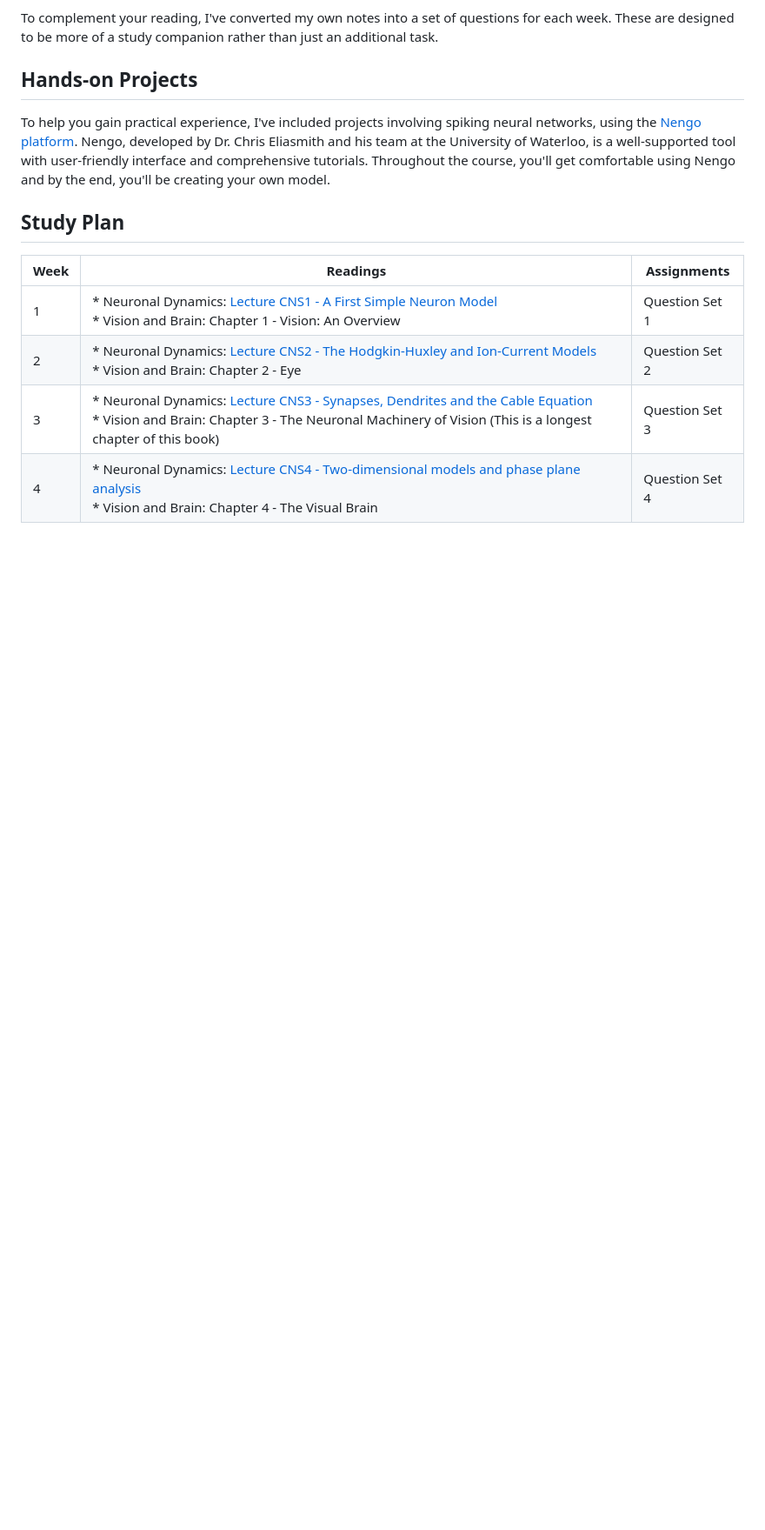
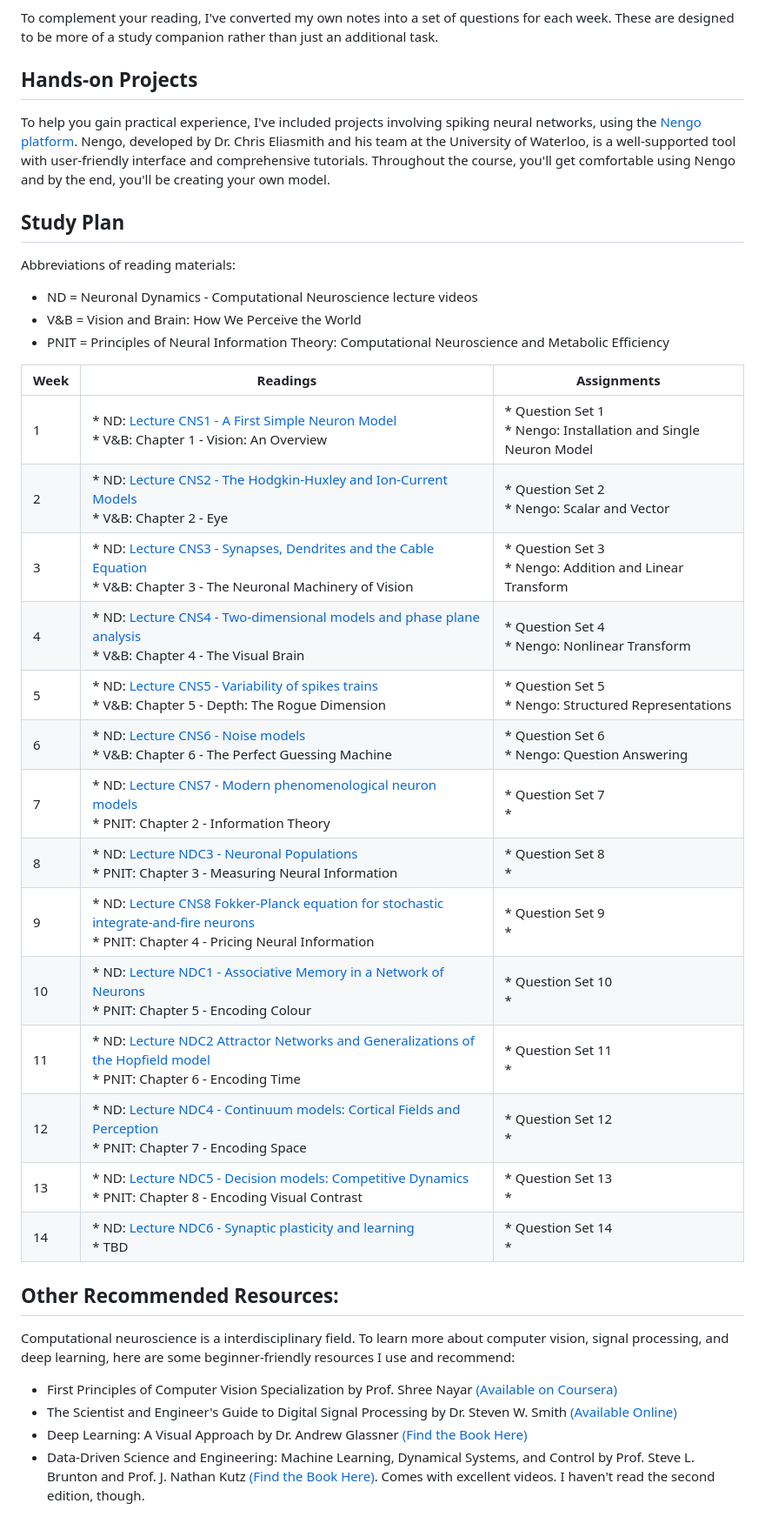
Before and after one commit to tonyfu97/LearnCompNeuro, a Markdown page: README.md, the part around one of its changes. Shown at 87% size. Rendered like a GitHub page; blank space fills up the shorter version.

```diff
--- a/README.md
+++ b/README.md
@@ -17,9 +17,33 @@ To help you gain practical experience, I've included projects involving spiking
 
 ## Study Plan
 
-| Week | Readings                | Assignments      |
-|------|-------------------------|-----------------|
-| 1    | * Neuronal Dynamics: [Lecture CNS1 - A First Simple Neuron Model](https://youtube.com/playlist?list=PL7SYVykTNxXZqEhgCWcfu0PUqz9bHe6yq)<br>* Vision and Brain: Chapter 1 - Vision: An Overview | Question Set 1  |
-| 2    | * Neuronal Dynamics: [Lecture CNS2 - The Hodgkin-Huxley and Ion-Current Models](https://youtube.com/playlist?list=PL7SYVykTNxXa0ghh9zj2-Anneld4BoTlC)<br>* Vision and Brain: Chapter 2 - Eye  | Question Set 2    |
-| 3    | * Neuronal Dynamics: [Lecture CNS3 - Synapses, Dendrites and the Cable Equation](https://youtube.com/playlist?list=PL7SYVykTNxXZj9s6rH3NXTKDhoPGsH_gR)<br>* Vision and Brain: Chapter 3 - The Neuronal Machinery of Vision (This is a longest chapter of this book) | Question Set 3   |
-| 4    | * Neuronal Dynamics: [Lecture CNS4 - Two-dimensional models and phase plane analysis](https://youtube.com/playlist?list=PL7SYVykTNxXbNsMERoNCgE50KW9YumSyi)<br> * Vision and Brain: Chapter 4 - The Visual Brain | Question Set 4    |
+Abbreviations of reading materials:
+* ND = Neuronal Dynamics - Computational Neuroscience lecture videos
+* V&B = Vision and Brain: How We Perceive the World
+* PNIT = Principles of Neural Information Theory: Computational Neuroscience and Metabolic Efficiency
+
+
+| Week | Readings                | Assignments                 |
+|------|-------------------------|-----------------------------|
+| 1    | * ND: [Lecture CNS1 - A First Simple Neuron Model](https://youtube.com/playlist?list=PL7SYVykTNxXZqEhgCWcfu0PUqz9bHe6yq)<br>* V&B: Chapter 1 - Vision: An Overview | * Question Set 1<br>* Nengo: Installation and Single Neuron Model |
+| 2    | * ND: [Lecture CNS2 - The Hodgkin-Huxley and Ion-Current Models](https://youtube.com/playlist?list=PL7SYVykTNxXa0ghh9zj2-Anneld4BoTlC)<br>* V&B: Chapter 2 - Eye  | * Question Set 2<br>* Nengo: Scalar and Vector  |
+| 3    | * ND: [Lecture CNS3 - Synapses, Dendrites and the Cable Equation](https://youtube.com/playlist?list=PL7SYVykTNxXZj9s6rH3NXTKDhoPGsH_gR)<br>* V&B: Chapter 3 - The Neuronal Machinery of Vision | * Question Set 3<br>* Nengo: Addition and Linear Transform |
+| 4    | * ND: [Lecture CNS4 - Two-dimensional models and phase plane analysis](https://youtube.com/playlist?list=PL7SYVykTNxXbNsMERoNCgE50KW9YumSyi)<br> * V&B: Chapter 4 - The Visual Brain | * Question Set 4<br>*  Nengo: Nonlinear Transform  |
+| 5    | * ND: [Lecture CNS5 - Variability of spikes trains](https://youtube.com/playlist?list=PL7SYVykTNxXbLkFcY3DQ1dAuROIfDC9j5)<br> * V&B: Chapter 5 - Depth: The Rogue Dimension | * Question Set 5<br>* Nengo: Structured Representations   |
+| 6    | * ND: [Lecture CNS6 - Noise models](https://youtube.com/playlist?list=PL7SYVykTNxXZU63DaueuKcllKPNGWjtoX)<br> * V&B: Chapter 6 - The Perfect Guessing Machine| * Question Set 6<br>* Nengo: Question Answering   |
+| 7    | * ND: [Lecture CNS7 - Modern phenomenological neuron models](https://youtube.com/playlist?list=PL7SYVykTNxXavZ2plIB1ZMIP_zNZjrwXk)<br> * PNIT: Chapter 2 - Information Theory | * Question Set 7 <br>*  |
+| 8    | * ND: [Lecture NDC3 - Neuronal Populations](https://youtube.com/playlist?list=PL7SYVykTNxXYaxM6yIy-Vu6nHuXucu8NK)<br> * PNIT: Chapter 3 - Measuring Neural Information | * Question Set 8<br>*    |
+| 9    | * ND: [Lecture CNS8 Fokker-Planck equation for stochastic integrate-and-fire neurons](https://youtube.com/playlist?list=PL7SYVykTNxXa7D2DyqA33CNRir8Hp-Uvd)<br> * PNIT: Chapter 4 - Pricing Neural Information | * Question Set 9<br>*   |
+| 10   | * ND: [Lecture NDC1 - Associative Memory in a Network of Neurons](https://youtube.com/playlist?list=PL7SYVykTNxXb4uL4JZ5JZorJW7D67zQAA)<br> * PNIT: Chapter 5 - Encoding Colour | * Question Set 10<br>*    |
+| 11   | * ND: [Lecture NDC2 Attractor Networks and Generalizations of the Hopfield model](https://youtube.com/playlist?list=PL7SYVykTNxXYq4_jreEDu11XqJwqr6fkZ)<br> * PNIT: Chapter 6 - Encoding Time | * Question Set 11<br>*    |
+| 12   | * ND: [Lecture NDC4 - Continuum models: Cortical Fields and Perception](https://youtube.com/playlist?list=PL7SYVykTNxXahfdhZFsysI_I0zsqHgRlf)<br> * PNIT: Chapter 7 - Encoding Space| * Question Set 12<br>*   |
+| 13   | * ND: [Lecture NDC5 - Decision models: Competitive Dynamics](https://youtube.com/playlist?list=PL7SYVykTNxXZ4aPl9kdQYP6Sfuz1b9Mhu)<br> * PNIT: Chapter 8 - Encoding Visual Contrast | * Question Set 13<br>*     |
+| 14   | * ND: [Lecture NDC6 - Synaptic plasticity and learning](https://youtube.com/playlist?list=PL7SYVykTNxXYHxySDd4L6eYecNgPaAaOe)<br> * TBD | * Question Set 14<br>*   |
+
+## Other Recommended Resources:
+
+Computational neuroscience is a interdisciplinary field. To learn more about computer vision, signal processing, and deep learning, here are some beginner-friendly resources I use and recommend:
+* First Principles of Computer Vision Specialization by Prof. Shree Nayar [(Available on Coursera)](https://www.coursera.org/specializations/firstprinciplesofcomputervision)
+* The Scientist and Engineer's Guide to Digital Signal Processing by Dr. Steven W. Smith [(Available Online)](https://www.dspguide.com)
+* Deep Learning: A Visual Approach by Dr. Andrew Glassner [(Find the Book Here)](https://www.glassner.com/portfolio/deep-learning-a-visual-approach/)
+* Data-Driven Science and Engineering: Machine Learning, Dynamical Systems, and Control by Prof. Steve L. Brunton and Prof. J. Nathan Kutz [(Find the Book Here)](https://databookuw.com). Comes with excellent videos. I haven't read the second edition, though.
```
Also changed, not shown: other parts of README.md (+4 -4 lines).
